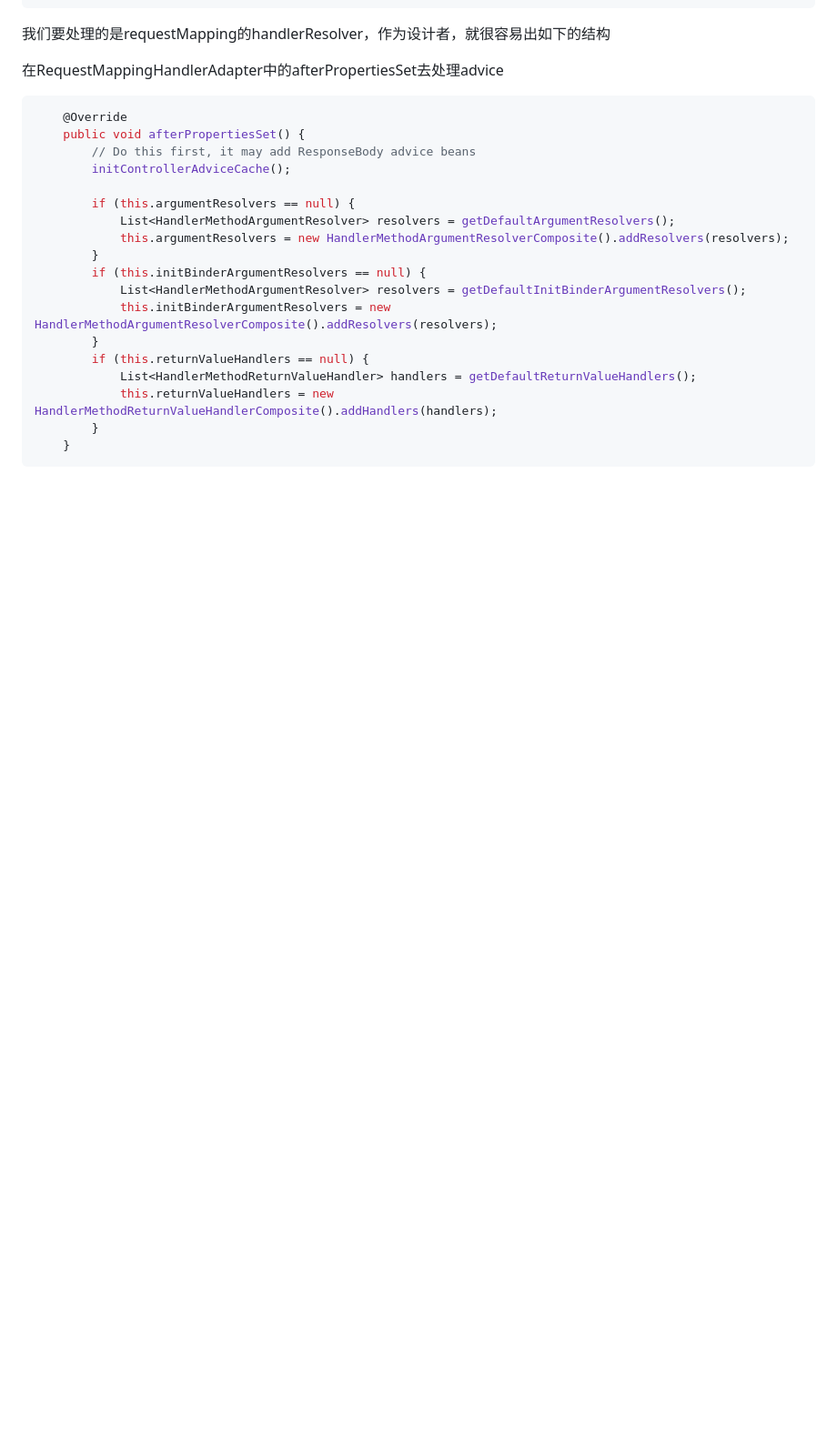
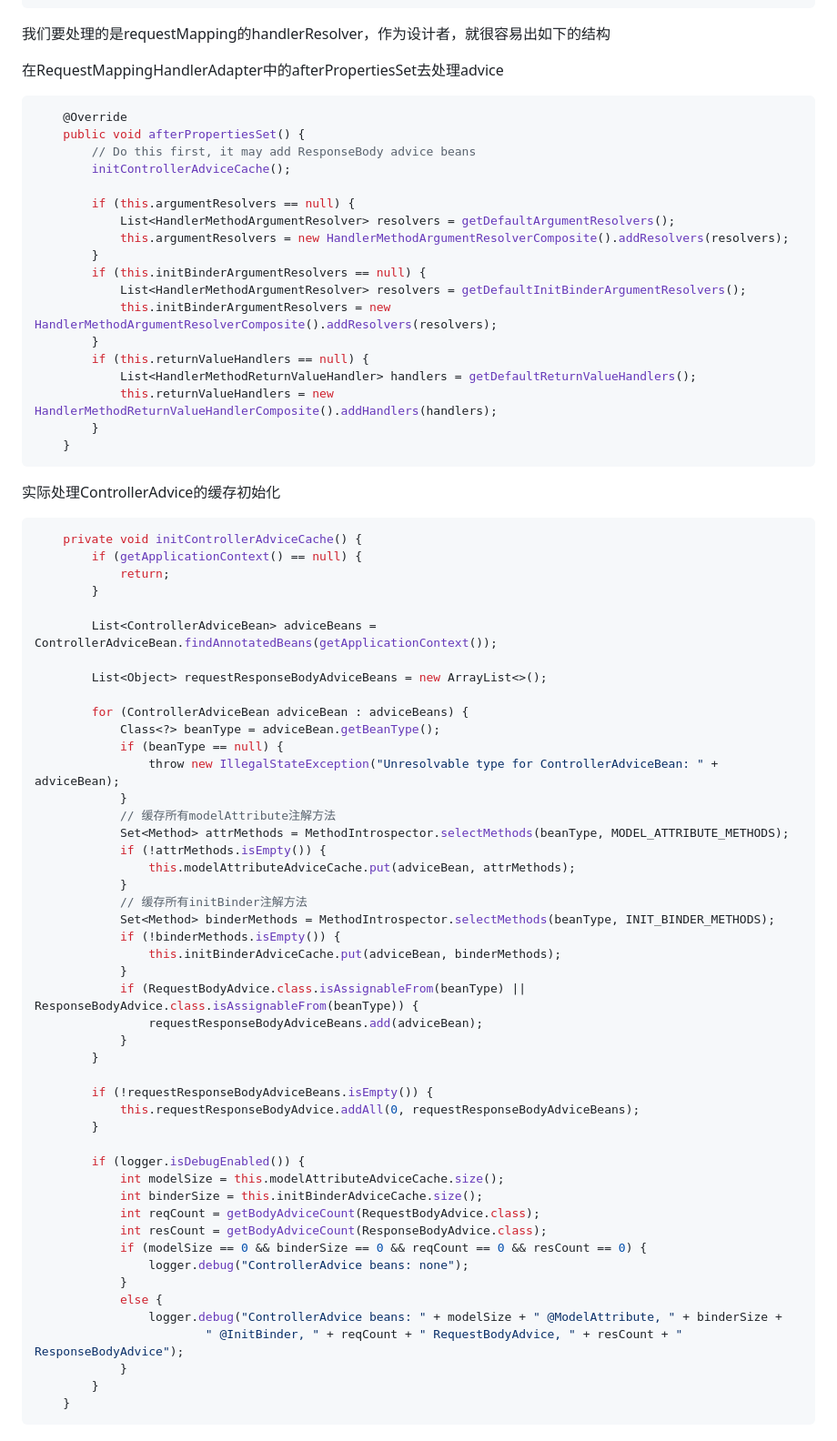
Before and after one commit to Rain-ziyu/Note, a Markdown page: docs/SpringBoot相关.md, the part around one of its changes. Shown at 91% size. GitHub-like rendering; blank space fills up the shorter version.

Commit message:
feat(docs): 添加ControllerAdvice缓存初始化及异常处理示例，增强SpringBoot文档的实用性

````diff
--- a/docs/SpringBoot相关.md
+++ b/docs/SpringBoot相关.md
@@ -407,3 +407,54 @@ DispatcherServlet中onRefresh方法是初始化ApplicationContext后的回调方
 		}
 	}
 ```
+实际处理ControllerAdvice的缓存初始化
+```java
+	private void initControllerAdviceCache() {
+		if (getApplicationContext() == null) {
+			return;
+		}
+
+		List<ControllerAdviceBean> adviceBeans = ControllerAdviceBean.findAnnotatedBeans(getApplicationContext());
+
+		List<Object> requestResponseBodyAdviceBeans = new ArrayList<>();
+
+		for (ControllerAdviceBean adviceBean : adviceBeans) {
+			Class<?> beanType = adviceBean.getBeanType();
+			if (beanType == null) {
+				throw new IllegalStateException("Unresolvable type for ControllerAdviceBean: " + adviceBean);
+			}
+            // 缓存所有modelAttribute注解方法
+			Set<Method> attrMethods = MethodIntrospector.selectMethods(beanType, MODEL_ATTRIBUTE_METHODS);
+			if (!attrMethods.isEmpty()) {
+				this.modelAttributeAdviceCache.put(adviceBean, attrMethods);
+			}
+            // 缓存所有initBinder注解方法
+			Set<Method> binderMethods = MethodIntrospector.selectMethods(beanType, INIT_BINDER_METHODS);
+			if (!binderMethods.isEmpty()) {
+				this.initBinderAdviceCache.put(adviceBean, binderMethods);
+			}
+			if (RequestBodyAdvice.class.isAssignableFrom(beanType) || ResponseBodyAdvice.class.isAssignableFrom(beanType)) {
+				requestResponseBodyAdviceBeans.add(adviceBean);
+			}
+		}
+
+		if (!requestResponseBodyAdviceBeans.isEmpty()) {
+			this.requestResponseBodyAdvice.addAll(0, requestResponseBodyAdviceBeans);
+		}
+
+		if (logger.isDebugEnabled()) {
+			int modelSize = this.modelAttributeAdviceCache.size();
+			int binderSize = this.initBinderAdviceCache.size();
+			int reqCount = getBodyAdviceCount(RequestBodyAdvice.class);
+			int resCount = getBodyAdviceCount(ResponseBodyAdvice.class);
+			if (modelSize == 0 && binderSize == 0 && reqCount == 0 && resCount == 0) {
+				logger.debug("ControllerAdvice beans: none");
+			}
+			else {
+				logger.debug("ControllerAdvice beans: " + modelSize + " @ModelAttribute, " + binderSize +
+						" @InitBinder, " + reqCount + " RequestBodyAdvice, " + resCount + " ResponseBodyAdvice");
+			}
+		}
+	}
+```
+
````
Also changed, not shown: other parts of docs/SpringBoot相关.md (+80 -0 lines).
